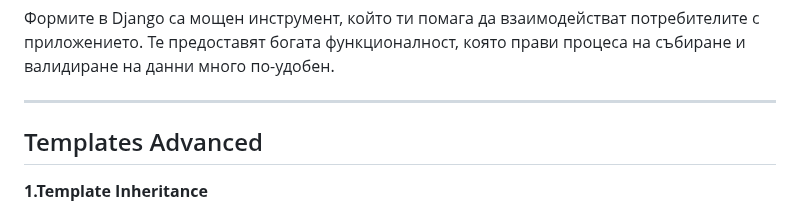
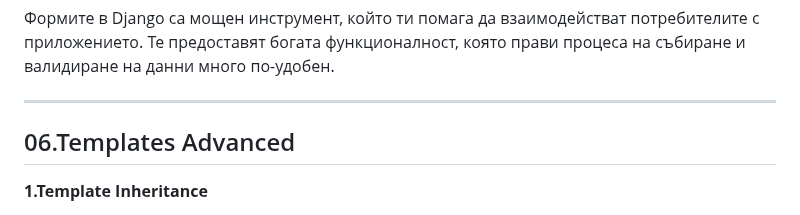
Before and after one commit to HristianBalevski/Django-Basics, a Markdown page: README.md, the part around the change. Drawn GitHub-style.

```diff
--- a/README.md
+++ b/README.md
@@ -588,7 +588,7 @@ article =  get_object_or_404(Article, pk=article_id)
 
 ---
 
-## Templates Advanced
+## 06.Templates Advanced
 
 **1.Template Inheritance**
 
```
